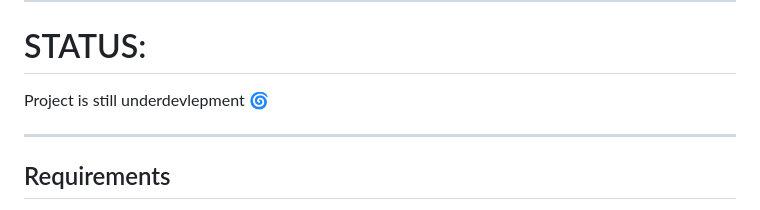
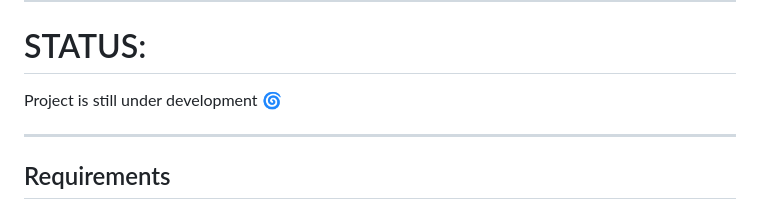
Before and after one commit to uness7/ft_webserv, a Markdown page: README.md, the part around the change. Rendered like a GitHub page.

Commit message:
zioual: README.md modified

```diff
--- a/README.md
+++ b/README.md
@@ -12,7 +12,7 @@
 
 # STATUS:
 
-Project is still underdevlepment :cyclone:
+Project is still under development :cyclone:
 
 --------------------------------------------------------------------------------------------
 
```
